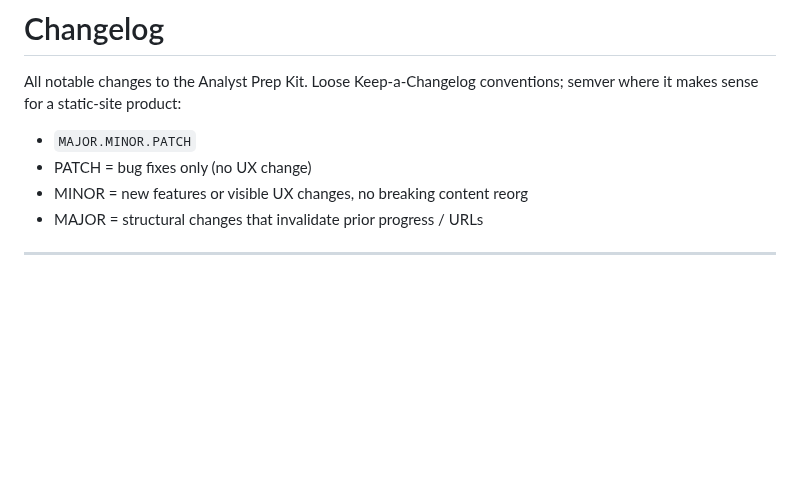
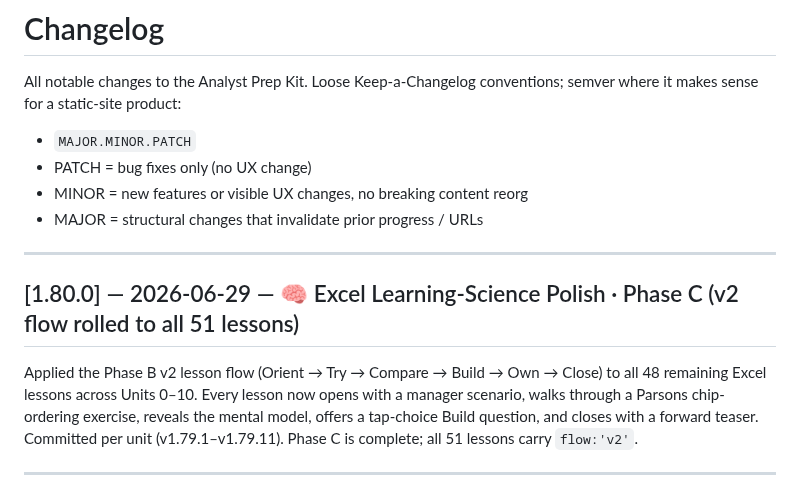
Before and after one commit to michaelnocito/analyst-prep-kit, a Markdown page: CHANGELOG.md, the part around the change. Rendered like a GitHub page; blank space fills up the shorter version.

Commit message:
v1.80.0 Phase C complete: v2 flow on all 51 Excel lessons

```diff
--- a/CHANGELOG.md
+++ b/CHANGELOG.md
@@ -6,6 +6,12 @@ conventions; semver where it makes sense for a static-site product:
 - PATCH = bug fixes only (no UX change)
 - MINOR = new features or visible UX changes, no breaking content reorg
 - MAJOR = structural changes that invalidate prior progress / URLs
+
+---
+
+## [1.80.0] — 2026-06-29 — 🧠 Excel Learning-Science Polish · Phase C (v2 flow rolled to all 51 lessons)
+
+Applied the Phase B v2 lesson flow (Orient → Try → Compare → Build → Own → Close) to all 48 remaining Excel lessons across Units 0–10. Every lesson now opens with a manager scenario, walks through a Parsons chip-ordering exercise, reveals the mental model, offers a tap-choice Build question, and closes with a forward teaser. Committed per unit (v1.79.1–v1.79.11). Phase C is complete; all 51 lessons carry `flow:'v2'`.
 
 ---
 
```
Also changed, not shown: CLAUDE.md (+5 -4 lines).
